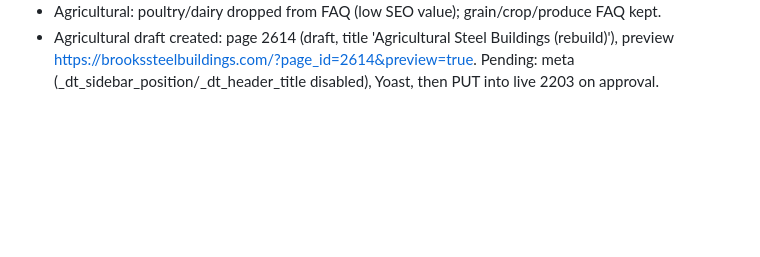
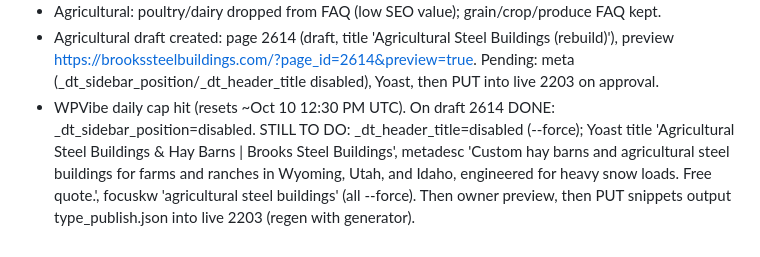
Before and after one commit to rbynfnch/Brooks-Steel-Buildings, a Markdown page: AUDIT.md, the part around the change. Rendered like a GitHub page; blank space fills up the shorter version.

Commit message:
Log WPVibe cap and remaining Agricultural draft steps
Co-Authored-By: Claude Sonnet 5.5 <noreply@anthropic.com>
Claude-Session: https://claude.ai/code/session_01NepYXJoFqrYHsZrevGV4BR

```diff
--- a/AUDIT.md
+++ b/AUDIT.md
@@ -263,3 +263,4 @@ Also: no hours, no contact email, no testimonials (none yet), do not list certif
 - Agricultural spec: stemwall 4 to 8 ft, storage-types FAQ added, Hay Barns page idea saved (no site changes yet).
 - Agricultural: poultry/dairy dropped from FAQ (low SEO value); grain/crop/produce FAQ kept.
 - Agricultural draft created: page 2614 (draft, title 'Agricultural Steel Buildings (rebuild)'), preview https://brookssteelbuildings.com/?page_id=2614&preview=true. Pending: meta (_dt_sidebar_position/_dt_header_title disabled), Yoast, then PUT into live 2203 on approval.
+- WPVibe daily cap hit (resets ~Oct 10 12:30 PM UTC). On draft 2614 DONE: _dt_sidebar_position=disabled. STILL TO DO: _dt_header_title=disabled (--force); Yoast title 'Agricultural Steel Buildings & Hay Barns | Brooks Steel Buildings', metadesc 'Custom hay barns and agricultural steel buildings for farms and ranches in Wyoming, Utah, and Idaho, engineered for heavy snow loads. Free quote.', focuskw 'agricultural steel buildings' (all --force). Then owner preview, then PUT snippets output type_publish.json into live 2203 (regen with generator).
```
